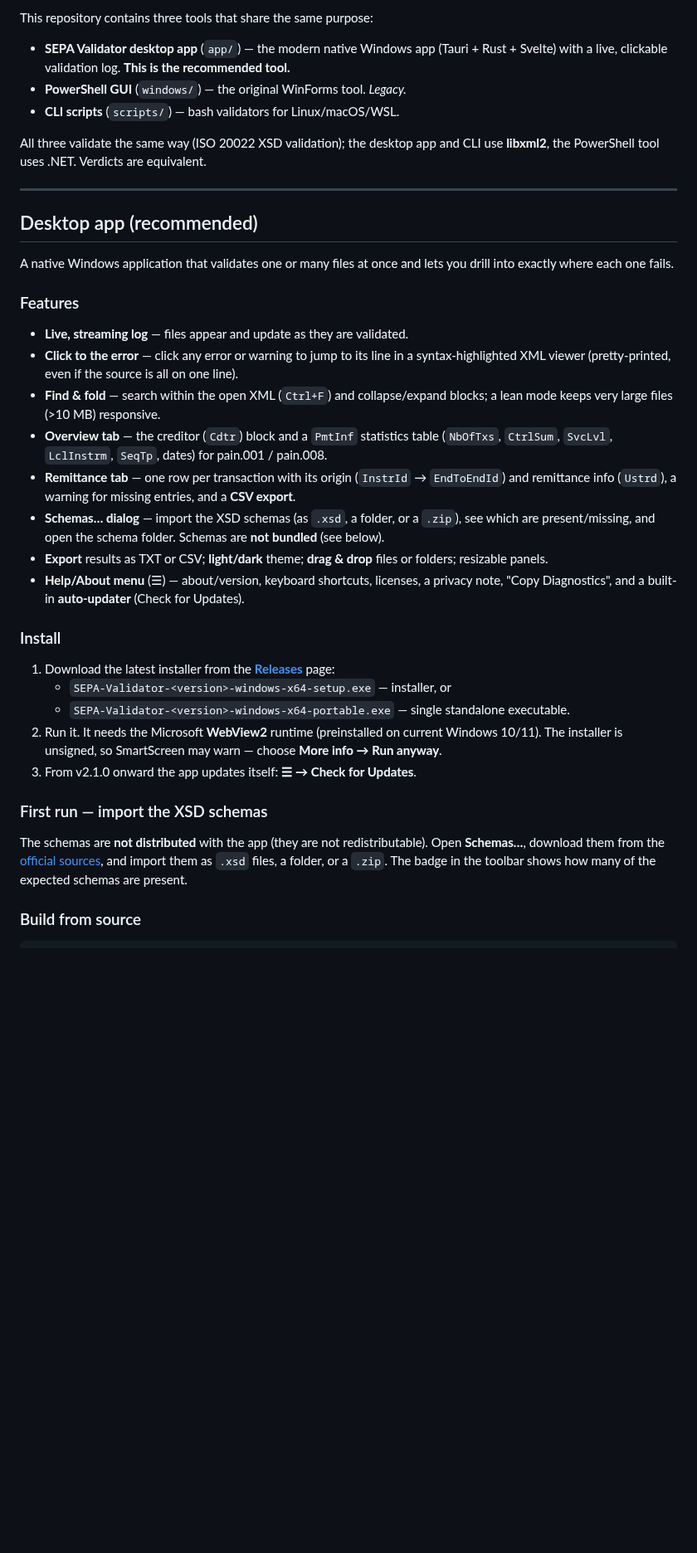
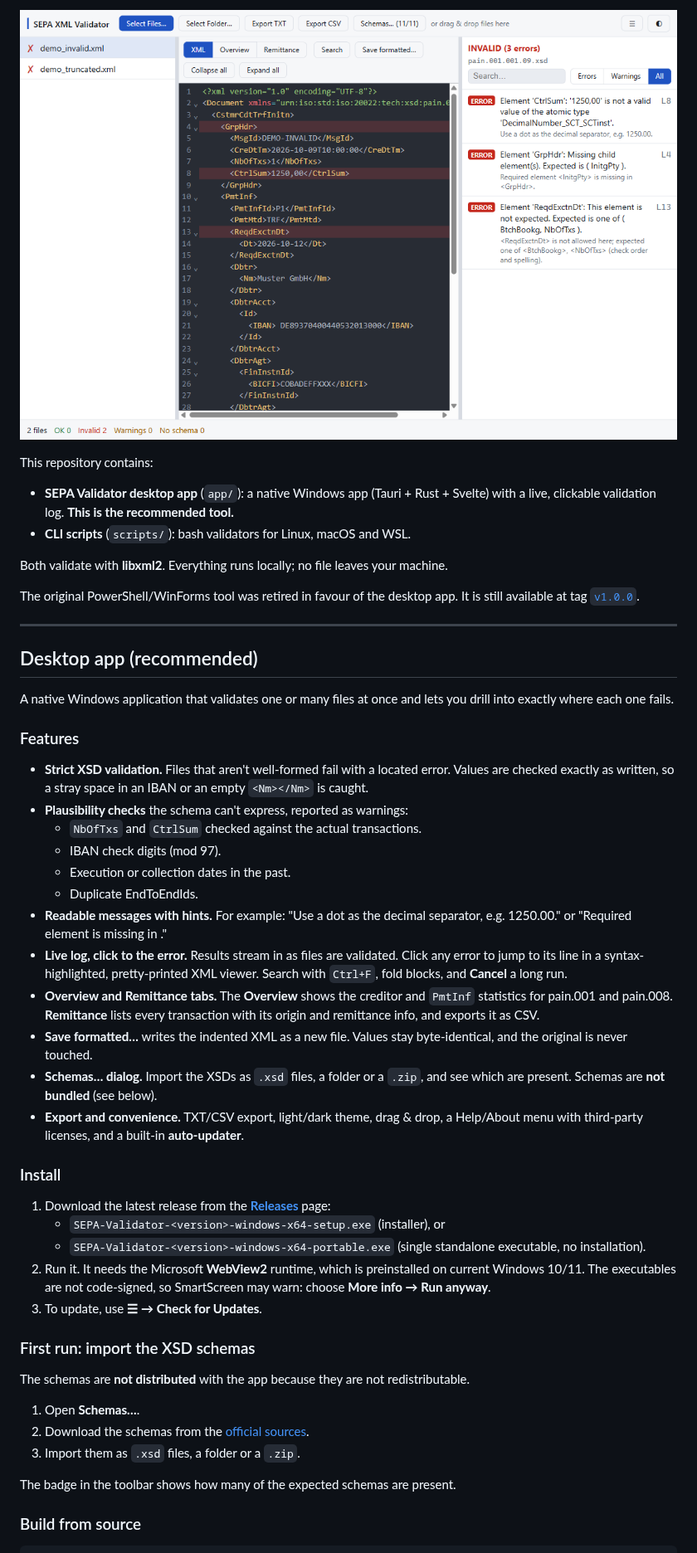
Before and after one commit to lkasdorf/SEPA-Validator, a Markdown page: README.md, the part around one of its changes. Shown at 83% size. GitHub-like rendering; pictures changed too: docs/screenshot.png (added); blank space fills up the shorter version.

```diff
--- a/README.md
+++ b/README.md
@@ -6,11 +6,14 @@ Validate SEPA payment XML files against ISO 20022 XSD schemas.
 
-This repository contains three tools that share the same purpose:
+![SEPA Validator showing an invalid file with located errors and hints](docs/screenshot.png)
 
-- **SEPA Validator desktop app** (`app/`) — the modern native Windows app (Tauri + Rust + Svelte) with a live, clickable validation log. **This is the recommended tool.**
-- **PowerShell GUI** (`windows/`) — the original WinForms tool. _Legacy._
-- **CLI scripts** (`scripts/`) — bash validators for Linux/macOS/WSL.
+This repository contains:
 
-All three validate the same way (ISO 20022 XSD validation); the desktop app and CLI use **libxml2**, the PowerShell tool uses .NET. Verdicts are equivalent.
+- **SEPA Validator desktop app** (`app/`): a native Windows app (Tauri + Rust + Svelte) with a live, clickable validation log. **This is the recommended tool.**
+- **CLI scripts** (`scripts/`): bash validators for Linux, macOS and WSL.
+
+Both validate with **libxml2**. Everything runs locally; no file leaves your machine.
+
+The original PowerShell/WinForms tool was retired in favour of the desktop app. It is still available at tag [`v1.0.0`](https://github.com/lkasdorf/SEPA-Validator/tree/v1.0.0/windows).
 
 ---
 
@@ -20,26 +23,35 @@ A native Windows application that validates one or many files at once and lets y
 
 ### Features
 
-- **Live, streaming log** — files appear and update as they are validated.
-- **Click to the error** — click any error or warning to jump to its line in a syntax-highlighted XML viewer (pretty-printed, even if the source is all on one line).
-- **Find & fold** — search within the open XML (`Ctrl+F`) and collapse/expand blocks; a lean mode keeps very large files (>10 MB) responsive.
-- **Overview tab** — the creditor (`Cdtr`) block and a `PmtInf` statistics table (`NbOfTxs`, `CtrlSum`, `SvcLvl`, `LclInstrm`, `SeqTp`, dates) for pain.001 / pain.008.
-- **Remittance tab** — one row per transaction with its origin (`InstrId` → `EndToEndId`) and remittance info (`Ustrd`), a warning for missing entries, and a **CSV export**.
-- **Schemas… dialog** — import the XSD schemas (as `.xsd`, a folder, or a `.zip`), see which are present/missing, and open the schema folder. Schemas are **not bundled** (see below).
-- **Export** results as TXT or CSV; **light/dark** theme; **drag & drop** files or folders; resizable panels.
-- **Help/About menu** (☰) — about/version, keyboard shortcuts, licenses, a privacy note, "Copy Diagnostics", and a built-in **auto-updater** (Check for Updates).
+- **Strict XSD validation.** Files that aren't well-formed fail with a located error. Values are checked exactly as written, so a stray space in an IBAN or an empty `<Nm></Nm>` is caught.
+- **Plausibility checks** the schema can't express, reported as warnings:
+  - `NbOfTxs` and `CtrlSum` checked against the actual transactions.
+  - IBAN check digits (mod 97).
+  - Execution or collection dates in the past.
+  - Duplicate EndToEndIds.
+- **Readable messages with hints.** For example: "Use a dot as the decimal separator, e.g. 1250.00." or "Required element <InitgPty> is missing in <GrpHdr>."
+- **Live log, click to the error.** Results stream in as files are validated. Click any error to jump to its line in a syntax-highlighted, pretty-printed XML viewer. Search with `Ctrl+F`, fold blocks, and **Cancel** a long run.
+- **Overview and Remittance tabs.** The **Overview** shows the creditor and `PmtInf` statistics for pain.001 and pain.008. **Remittance** lists every transaction with its origin and remittance info, and exports it as CSV.
+- **Save formatted…** writes the indented XML as a new file. Values stay byte-identical, and the original is never touched.
+- **Schemas… dialog.** Import the XSDs as `.xsd` files, a folder or a `.zip`, and see which are present. Schemas are **not bundled** (see below).
+- **Export and convenience.** TXT/CSV export, light/dark theme, drag & drop, a Help/About menu with third-party licenses, and a built-in **auto-updater**.
 
 ### Install
 
-1. Download the latest installer from the [**Releases**](https://github.com/lkasdorf/SEPA-Validator/releases/latest) page:
-   - `SEPA-Validator-<version>-windows-x64-setup.exe` — installer, or
-   - `SEPA-Validator-<version>-windows-x64-portable.exe` — single standalone executable.
-2. Run it. It needs the Microsoft **WebView2** runtime (preinstalled on current Windows 10/11). The installer is unsigned, so SmartScreen may warn — choose **More info → Run anyway**.
-3. From v2.1.0 onward the app updates itself: **☰ → Check for Updates**.
+1. Download the latest release from the [**Releases**](https://github.com/lkasdorf/SEPA-Validator/releases/latest) page:
+   - `SEPA-Validator-<version>-windows-x64-setup.exe` (installer), or
+   - `SEPA-Validator-<version>-windows-x64-portable.exe` (single standalone executable, no installation).
+2. Run it. It needs the Microsoft **WebView2** runtime, which is preinstalled on current Windows 10/11. The executables are not code-signed, so SmartScreen may warn: choose **More info → Run anyway**.
+3. To update, use **☰ → Check for Updates**.
 
-### First run — import the XSD schemas
+### First run: import the XSD schemas
 
-The schemas are **not distributed** with the app (they are not redistributable). Open **Schemas…**, download them from the [official sources](#obtaining-xsd-schemas), and import them as `.xsd` files, a folder, or a `.zip`. The badge in the toolbar shows how many of the expected schemas are present.
+The schemas are **not distributed** with the app because they are not redistributable.
+1. Open **Schemas…**.
+2. Download the schemas from the [official sources](#obtaining-xsd-schemas).
+3. Import them as `.xsd` files, a folder or a `.zip`.
+
+The badge in the toolbar shows how many of the expected schemas are present.
 
 ### Build from source
 
```
Also changed, not shown: other parts of README.md (+26 -36 lines), CHANGELOG.md (+8 -0 lines), CLAUDE.md (+53 -51 lines), 12 other files.
